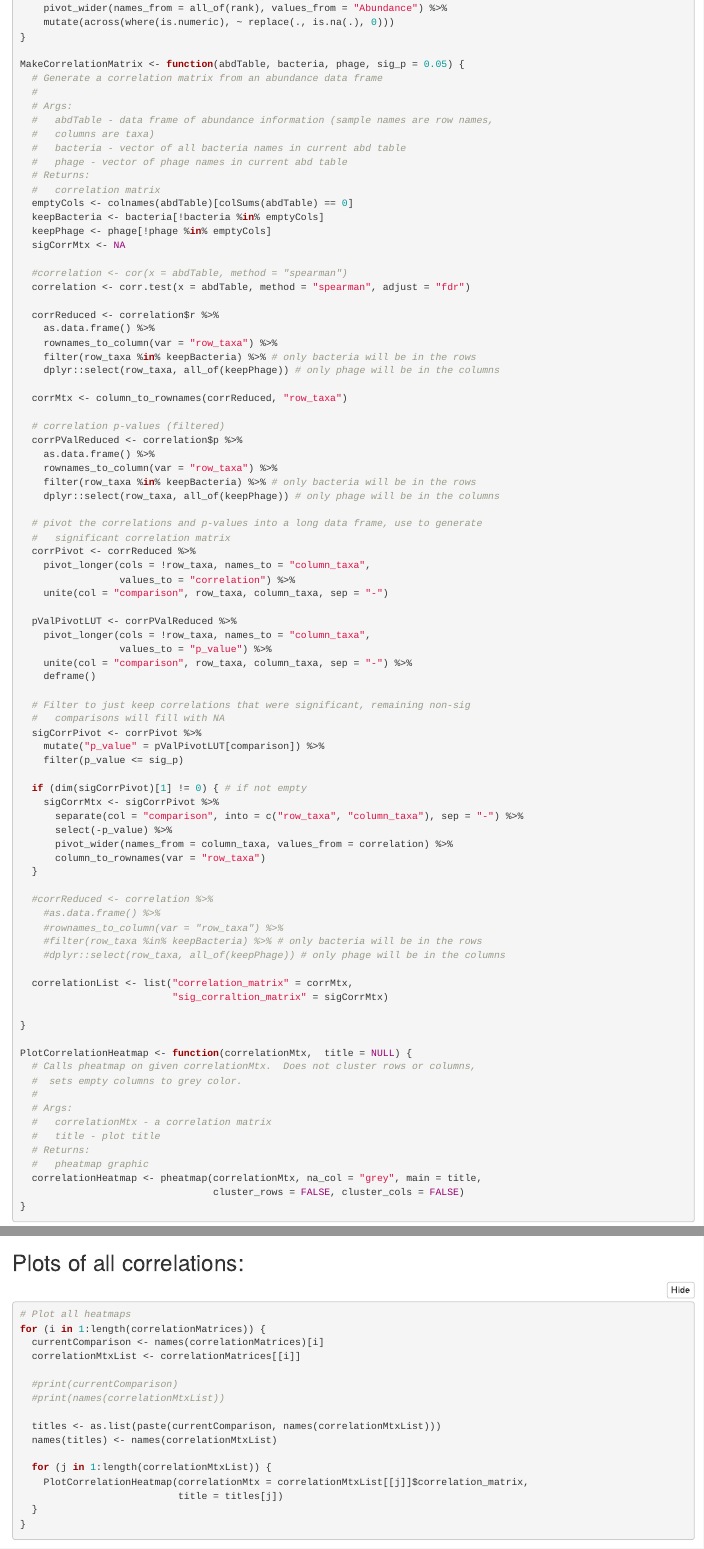
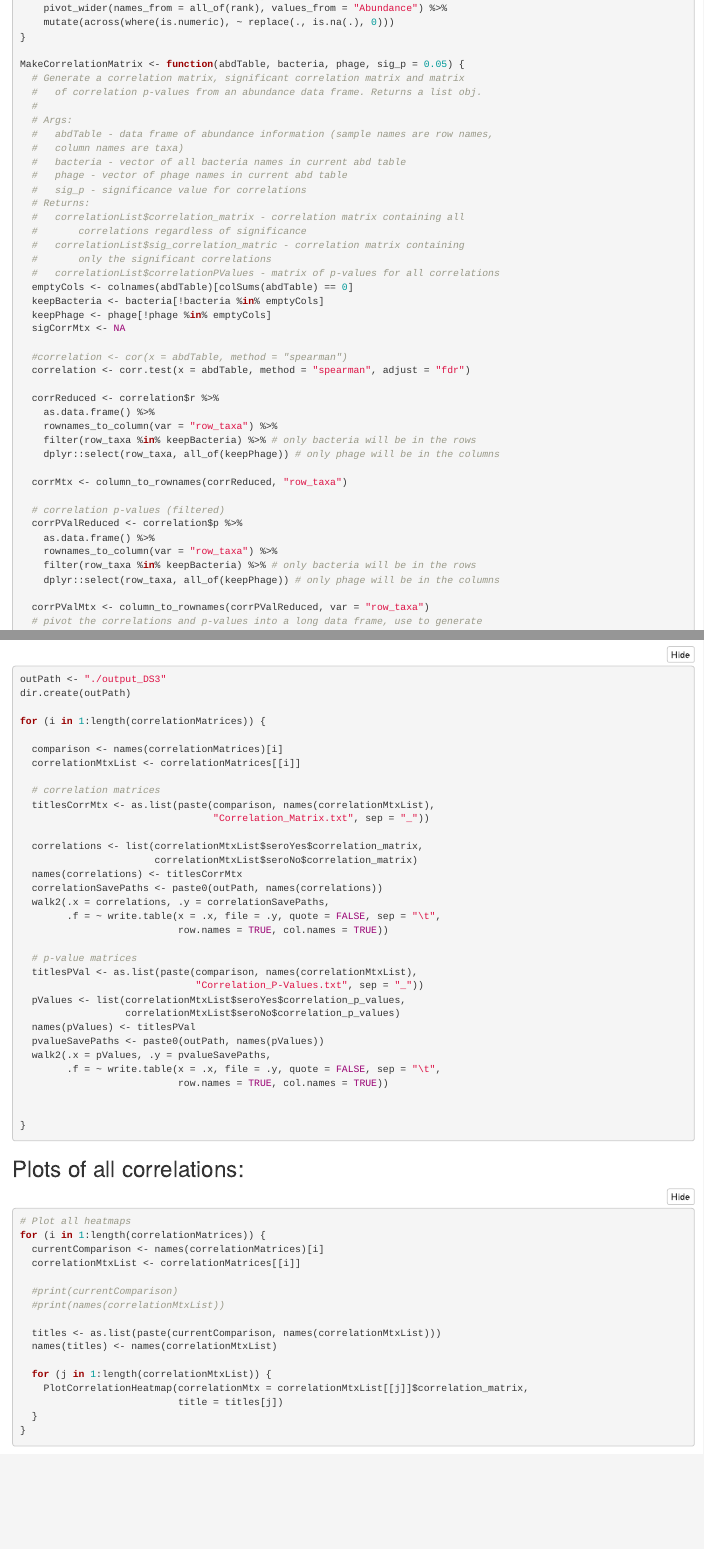
Before and after one commit to RachelRodgers/andrews-correlations, an R Markdown document (andrews_correlations.Rmd): the page in a window 1100 px wide, from 1460 px down, and a second part further down, joined at a grey line. Rendered offline with R 4.5, knitr and Pandoc, with nearby package versions; folded parts are opened; some code elsewhere in the file could not run offline.

Commit message:
Updated gitignore, edited output file path for correlation results

````diff
--- a/andrews_correlations.Rmd
+++ b/andrews_correlations.Rmd
@@ -86,15 +86,21 @@ PivotData <- function(df, rank) {
 }
 
 MakeCorrelationMatrix <- function(abdTable, bacteria, phage, sig_p = 0.05) {
-  # Generate a correlation matrix from an abundance data frame
+  # Generate a correlation matrix, significant correlation matrix and matrix
+  #   of correlation p-values from an abundance data frame. Returns a list obj.
   #
   # Args:
   #   abdTable - data frame of abundance information (sample names are row names,
-  #   columns are taxa)
+  #   column names are taxa)
   #   bacteria - vector of all bacteria names in current abd table
   #   phage - vector of phage names in current abd table
+  #   sig_p - significance value for correlations
   # Returns:
-  #   correlation matrix
+  #   correlationList$correlation_matrix - correlation matrix containing all
+  #       correlations regardless of significance
+  #   correlationList$sig_correlation_matric - correlation matrix containing
+  #       only the significant correlations
+  #   correlationList$correlationPValues - matrix of p-values for all correlations
   emptyCols <- colnames(abdTable)[colSums(abdTable) == 0]
   keepBacteria <- bacteria[!bacteria %in% emptyCols]
   keepPhage <- phage[!phage %in% emptyCols]
@@ -118,6 +124,7 @@ MakeCorrelationMatrix <- function(abdTable, bacteria, phage, sig_p = 0.05) {
     filter(row_taxa %in% keepBacteria) %>% # only bacteria will be in the rows
     dplyr::select(row_taxa, all_of(keepPhage)) # only phage will be in the columns
 
+  corrPValMtx <- column_to_rownames(corrPValReduced, var = "row_taxa")
   # pivot the correlations and p-values into a long data frame, use to generate
   #   significant correlation matrix
   corrPivot <- corrReduced %>%
@@ -152,7 +159,8 @@ MakeCorrelationMatrix <- function(abdTable, bacteria, phage, sig_p = 0.05) {
     #dplyr::select(row_taxa, all_of(keepPhage)) # only phage will be in the columns
 
   correlationList <- list("correlation_matrix" = corrMtx,
-                          "sig_corraltion_matrix" = sigCorrMtx)
+                          "sig_corraltion_matrix" = sigCorrMtx,
+                          "correlation_p_values" = corrPValMtx)
 
 }
 
@@ -382,3 +391,39 @@ for (i in 1:length(mergedAbundanceTables)) {
+outPath <- "./output_DS3"
+dir.create(outPath)
+
+for (i in 1:length(correlationMatrices)) {
+
+  comparison <- names(correlationMatrices)[i]
+  correlationMtxList <- correlationMatrices[[i]]
+
+  # correlation matrices
+  titlesCorrMtx <- as.list(paste(comparison, names(correlationMtxList),
+                                 "Correlation_Matrix.txt", sep = "_"))
+
+  correlations <- list(correlationMtxList$seroYes$correlation_matrix,
+                       correlationMtxList$seroNo$correlation_matrix)
+  names(correlations) <- titlesCorrMtx
+  correlationSavePaths <- paste0(outPath, names(correlations))
+  walk2(.x = correlations, .y = correlationSavePaths,
+        .f = ~ write.table(x = .x, file = .y, quote = FALSE, sep = "\t",
+                           row.names = TRUE, col.names = TRUE))
+
+  # p-value matrices
+  titlesPVal <- as.list(paste(comparison, names(correlationMtxList),
+                              "Correlation_P-Values.txt", sep = "_"))
+  pValues <- list(correlationMtxList$seroYes$correlation_p_values,
+                  correlationMtxList$seroNo$correlation_p_values)
+  names(pValues) <- titlesPVal
+  pvalueSavePaths <- paste0(outPath, names(pValues))
+  walk2(.x = pValues, .y = pvalueSavePaths,
+        .f = ~ write.table(x = .x, file = .y, quote = FALSE, sep = "\t",
+                           row.names = TRUE, col.names = TRUE))
+
+
+}
+
+```
+
 ## Plots of all correlations:
 
 ```{r plot-all-heatmaps}
````
Also changed, not shown: andrews_correlations.Rmd (23 more changed lines), 1 other file.
